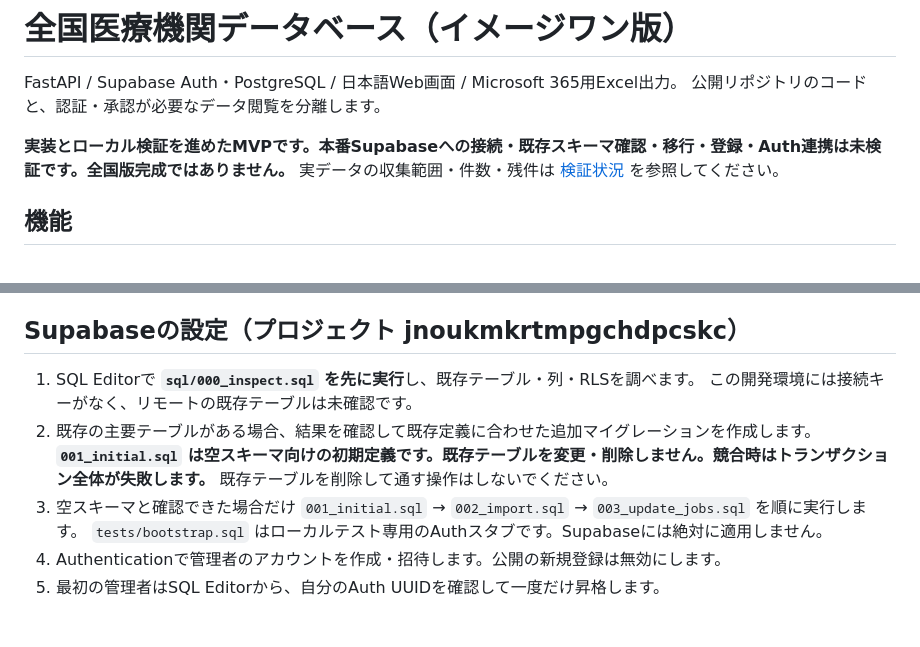
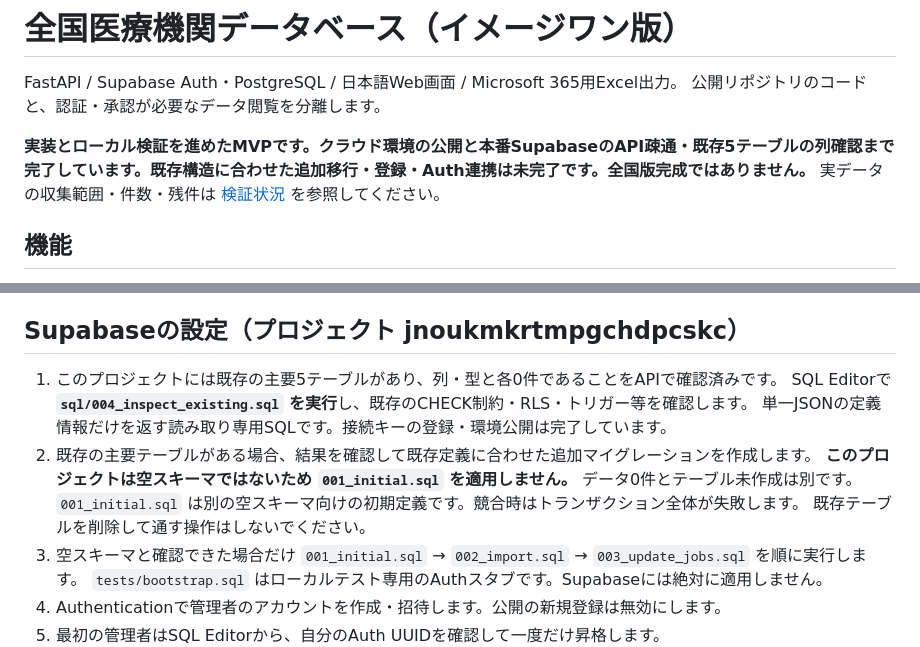
Before and after one commit to sugano-imageone/all-of-hospital_clinic, a Markdown page: README.md, 2 parts joined by grey strips. Rendered like a GitHub page; blank space fills up the shorter version.

```diff
--- a/README.md
+++ b/README.md
@@ -3,7 +3,7 @@
 FastAPI / Supabase Auth・PostgreSQL / 日本語Web画面 / Microsoft 365用Excel出力。
 公開リポジトリのコードと、認証・承認が必要なデータ閲覧を分離します。
 
-**実装とローカル検証を進めたMVPです。本番Supabaseへの接続・既存スキーマ確認・移行・登録・Auth連携は未検証です。全国版完成ではありません。**
+**実装とローカル検証を進めたMVPです。クラウド環境の公開と本番SupabaseのAPI疎通・既存5テーブルの列確認まで完了しています。既存構造に合わせた追加移行・登録・Auth連携は未完了です。全国版完成ではありません。**
 実データの収集範囲・件数・残件は [検証状況](docs/validation.md) を参照してください。
 
 ## 機能
@@ -52,10 +52,12 @@ APP_SECURE_COOKIES=false /workspace/.venvs/hospital/bin/python -m uvicorn app.ma
 
 ## Supabaseの設定（プロジェクト jnoukmkrtmpgchdpcskc）
 
-1. SQL Editorで **`sql/000_inspect.sql` を先に実行**し、既存テーブル・列・RLSを調べます。
-   この開発環境には接続キーがなく、リモートの既存テーブルは未確認です。
+1. このプロジェクトには既存の主要5テーブルがあり、列・型と各0件であることをAPIで確認済みです。
+   SQL Editorで **`sql/004_inspect_existing.sql` を実行**し、既存のCHECK制約・RLS・トリガー等を確認します。
+   単一JSONの定義情報だけを返す読み取り専用SQLです。接続キーの登録・環境公開は完了しています。
 2. 既存の主要テーブルがある場合、結果を確認して既存定義に合わせた追加マイグレーションを作成します。
-   **`001_initial.sql` は空スキーマ向けの初期定義です。既存テーブルを変更・削除しません。競合時はトランザクション全体が失敗します。**
+   **このプロジェクトは空スキーマではないため `001_initial.sql` を適用しません。** データ0件とテーブル未作成は別です。
+   `001_initial.sql` は別の空スキーマ向けの初期定義です。競合時はトランザクション全体が失敗します。
    既存テーブルを削除して通す操作はしないでください。
 3. 空スキーマと確認できた場合だけ `001_initial.sql` → `002_import.sql` → `003_update_jobs.sql` を順に実行します。
    `tests/bootstrap.sql` はローカルテスト専用のAuthスタブです。Supabaseには絶対に適用しません。
```
Also changed, not shown: docs/validation.md (+4 -5 lines).
